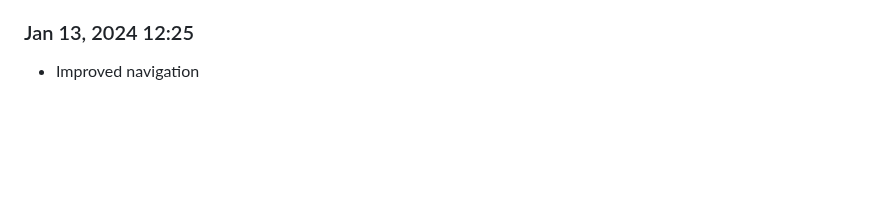
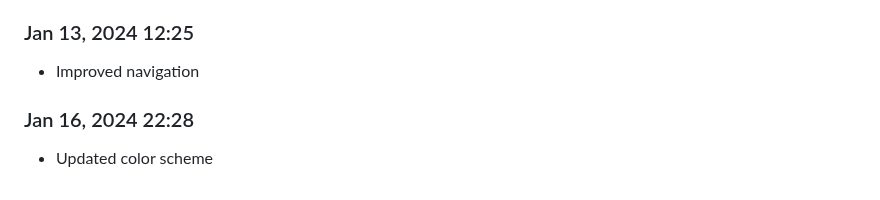
Before and after one commit to Shiva-Bajpai/SB--Clones, a Markdown page: devlog.md, the part around the change. GitHub-like rendering; blank space fills up the shorter version.

```diff
--- a/devlog.md
+++ b/devlog.md
@@ -1909,3 +1909,6 @@ Daily progress notes.
 
 ### Jan 13, 2024 12:25
 - Improved navigation
+
+### Jan 16, 2024 22:28
+- Updated color scheme
```
